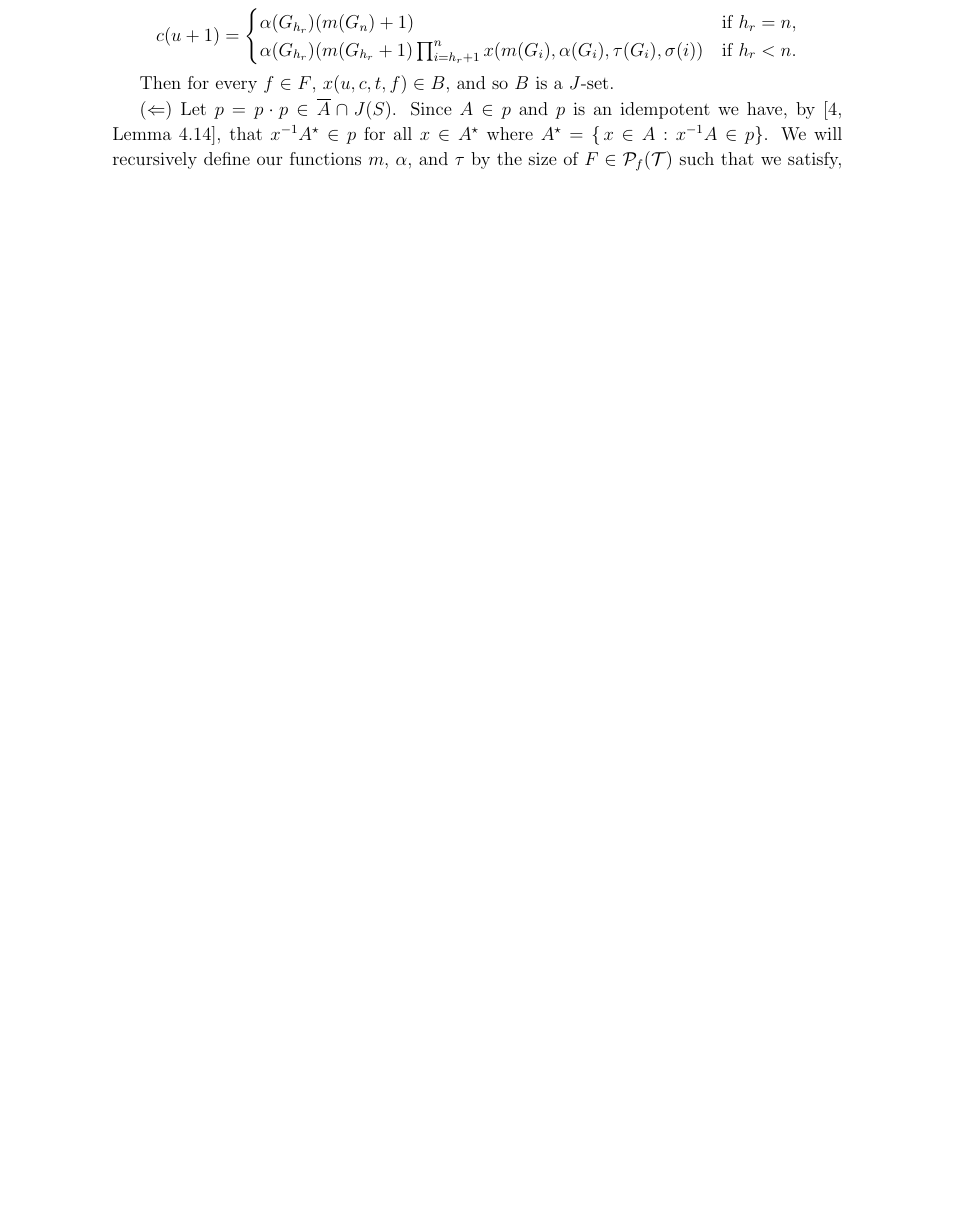
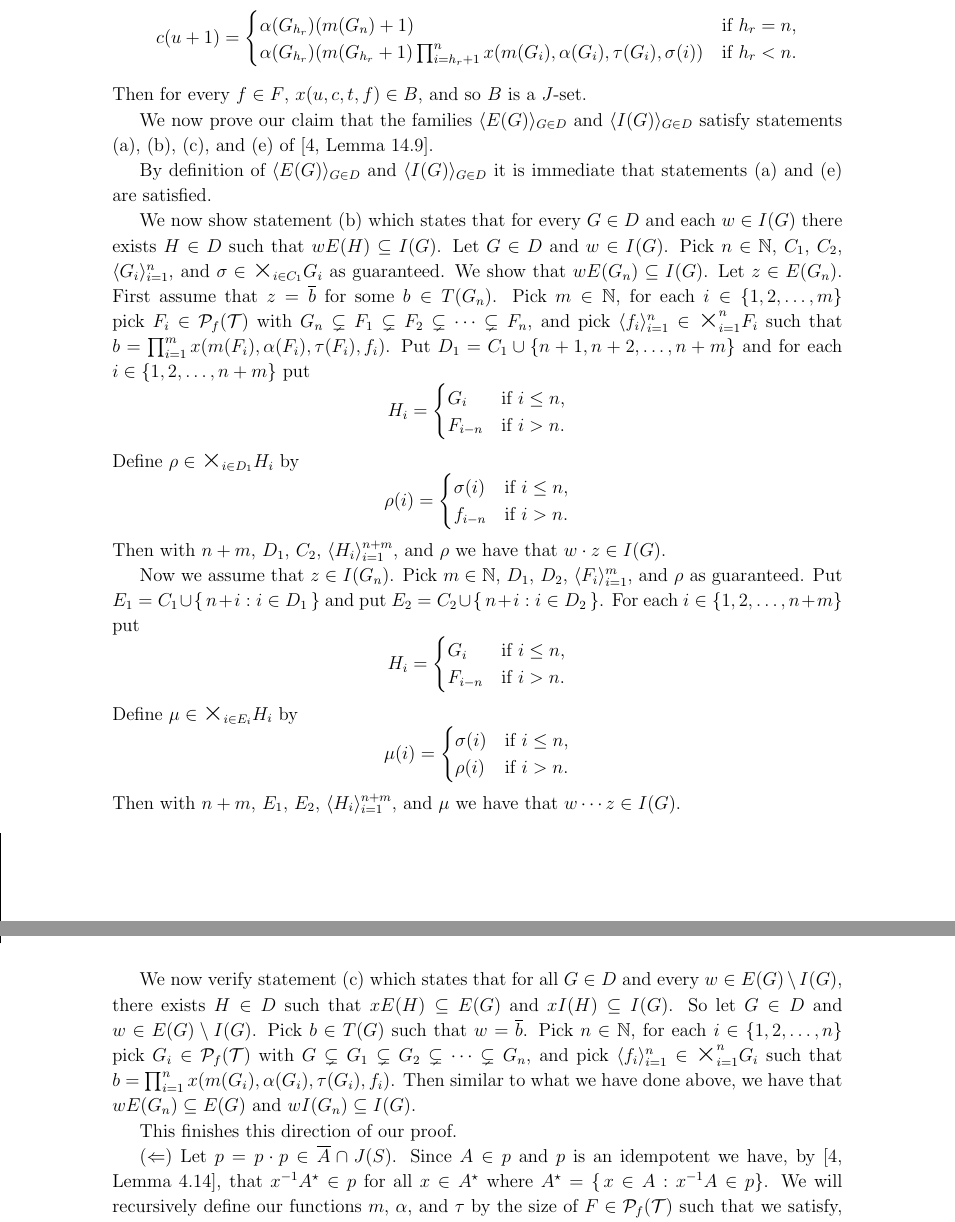
Before and after one commit to johnsojh/dissertation, a LaTeX book (central/cstsimple.tex): part of page 11 of 15 before the commit and two parts of pages 11 and 12 of 15 after it, the two joined at a grey line, cut so that both start at the same text, the shorter picture padded with empty space. Compiled offline with pdfLaTeX.

Commit message:
Add proof on C-sets and idempotents.

```diff
--- a/central/cstsimple.tex
+++ b/central/cstsimple.tex
@@ -676,10 +676,66 @@ then $w(f) = \prod_{i=1}^n x(m(G_i), \alpha(G_i), \tau(G_i), \gamma_f(i))$.
       \alpha(G_{h_r})(m(G_{h_r}+1)\prod_{i=h_r+1}^n x(m(G_i), \alpha(G_i), \tau(G_i), \sigma(i)) & \mbox{if $h_r < n$.}
     \end{cases}
   \]
-
   Then for every $f \in F$, $x(u, c, t, f) \in B$, and so $B$ is a $J$-set.
 
-  % Put in proof of claim.
+  We now prove our claim that the families $\la E(G) \ra_{G \in D}$ and $\la I(G) \ra_{G \in D}$ satisfy statements (a), (b), (c), and (e) of \cite[Lemma 14.9]{Hindman:1998fk}.
+
+  By definition of $\la E(G) \ra_{G \in D}$ and $\la I(G) \ra_{G \in D}$ it is immediate that statements (a) and (e) are satisfied.
+
+  We now show statement (b) which states that for every $G \in D$ and each $w \in I(G)$ there exists $H \in D$ such that $w E(H) \subseteq I(G)$.
+  Let $G \in D$ and $w \in I(G)$.
+  Pick $n \in \bbN$, $C_1$, $C_2$, $\la G_i \ra_{i=1}^n$, and $\sigma \in \bigtimes_{i \in C_1} G_i$ as guaranteed.
+  We show that $w E(G_n) \subseteq I(G)$.
+  Let $z \in E(G_n)$.
+  First assume that $z = \overline{b}$ for some $b \in T(G_n)$.
+  Pick $m \in \bbN$, for each $i \in \{1, 2, \ldots, m\}$ pick $F_i \in \Pf(\calT)$ with $G_n \subsetneq F_1 \subsetneq F_2 \subsetneq \cdots \subsetneq F_n$, and pick $\la f_i \ra_{i=1}^n \in \bigtimes_{i=1}^n F_i$ such that $b = \prod_{i=1}^m x(m(F_i), \alpha(F_i), \tau(F_i), f_i)$.
+  Put $D_1 = C_1 \cup \{n+1, n+2, \ldots, n+m\}$ and for each $i \in \{1, 2, \ldots, n+m\}$ put
+  \[
+    H_i =
+    \begin{cases}
+      G_i & \mbox{if $i \le n$,} \\
+      F_{i-n} & \mbox{if $i > n$.}
+    \end{cases}
+  \]
+  Define $\rho \in \bigtimes_{i \in D_1} H_i$ by
+  \[
+    \rho(i) =
+    \begin{cases}
+      \sigma(i) & \mbox{if $i \le n$,} \\
+      f_{i-n} & \mbox{if $i > n$.}
+    \end{cases}
+  \]
+  Then with $n+m$, $D_1$, $C_2$, $\la H_i \ra_{i=1}^{n+m}$, and $\rho$ we have that $w \cdot z \in I(G)$.
+
+  Now we assume that $z \in I(G_n)$.
+  Pick $m \in \bbN$, $D_1$, $D_2$, $\la F_i \ra_{i=1}^m$, and $\rho$ as guaranteed.
+  Put $E_1 = C_1 \cup \{\,n + i : i \in D_1 \,\}$ and put $E_2 = C_2 \cup \{\, n + i : i \in D_2 \,\}$.
+  For each $i \in \{1, 2, \ldots, n+m\}$ put
+  \[
+    H_i =
+    \begin{cases}
+      G_i & \mbox{if $i \le n$,} \\
+      F_{i-n} & \mbox{if $i > n$.}
+    \end{cases}
+  \]
+  Define $\mu \in \bigtimes_{i \in E_i} H_i$ by
+  \[
+    \mu(i) =
+    \begin{cases}
+      \sigma(i) & \mbox{if $i \le n$,} \\
+      \rho(i) & \mbox{if $i > n$.}
+    \end{cases}
+  \]
+  Then with $n+m$, $E_1$, $E_2$, $\la H_i \ra_{i=1}^{n+m}$, and $\mu$ we have that $w \cdots z \in I(G)$.
+
+  We now verify statement (c) which states that for all $G \in D$ and every $w \in E(G) \setminus I(G)$, there exists $H \in D$ such that $xE(H) \subseteq E(G)$ and $xI(H) \subseteq I(G)$.
+  So let $G \in D$ and $w \in E(G) \setminus I(G)$.
+  Pick $b \in T(G)$ such that $w = \overline{b}$.
+  Pick $n \in \bbN$, for each $i \in \{1, 2, \ldots, n\}$ pick $G_i \in \Pf(\calT)$ with $G \subsetneq G_1 \subsetneq G_2 \subsetneq \cdots \subsetneq G_n$, and pick $\la f_i \ra_{i=1}^n \in \bigtimes_{i=1}^n G_i$ such that $b = \prod_{i=1}^n x(m(G_i), \alpha(G_i), \tau(G_i), f_i)$.
+  Then similar to what we have done above, we have that $wE(G_n) \subseteq E(G)$ and $wI(G_n) \subseteq I(G)$.
+
+  This finishes this direction of our proof.
+
   ($\Leftarrow$)
   Let $p = p \cdot p \in \overline{A} \cap J(S)$.
   Since $A \in p$ and $p$ is an idempotent we have, by \cite[Lemma 4.14]{Hindman:1998fk}, that $x^{-1}A^\star \in p$ for all $x \in A^\star$ where $A^\star = \{\, x \in A : x^{-1}A \in p\}$.
```
